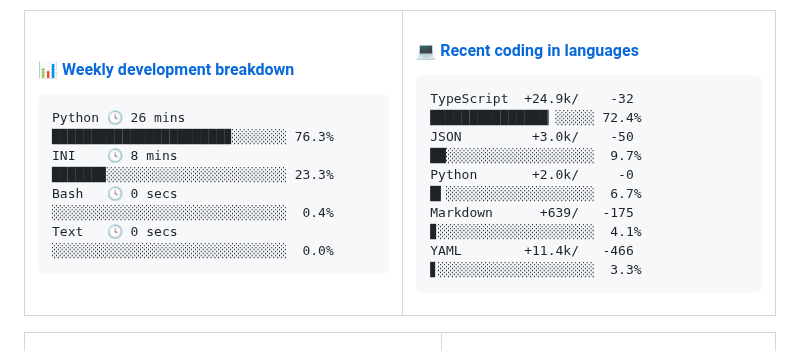
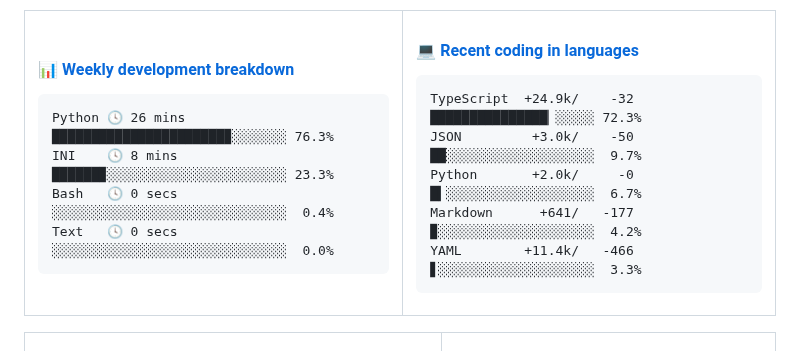
Before and after one commit to Viper373/Viper373, a Markdown page: README.md, the part around the change. Drawn GitHub-style.

Commit message:
更新语言使用统计 [自动]

````diff
--- a/README.md
+++ b/README.md
@@ -48,10 +48,10 @@ Text   🕓 0 secs  ░░░░░░░░░░░░░░░░░░░░
 <!-- lang-box start -->
 #### <a href="https://gist.github.com/f12b1909e28c47d7343c80b9590fe61c" target="_blank">💻 Recent coding in languages</a>
 ```text
-TypeScript  +24.9k/    -32 ███████████████▏░░░░░ 72.4%
+TypeScript  +24.9k/    -32 ███████████████▏░░░░░ 72.3%
 JSON         +3.0k/    -50 ██░░░░░░░░░░░░░░░░░░░  9.7%
 Python       +2.0k/     -0 █▍░░░░░░░░░░░░░░░░░░░  6.7%
-Markdown      +639/   -175 ▊░░░░░░░░░░░░░░░░░░░░  4.1%
+Markdown      +641/   -177 ▉░░░░░░░░░░░░░░░░░░░░  4.2%
 YAML        +11.4k/   -466 ▋░░░░░░░░░░░░░░░░░░░░  3.3%
 ```
 <!-- Powered by https://github.com/Viper373/lang-box . -->
````
